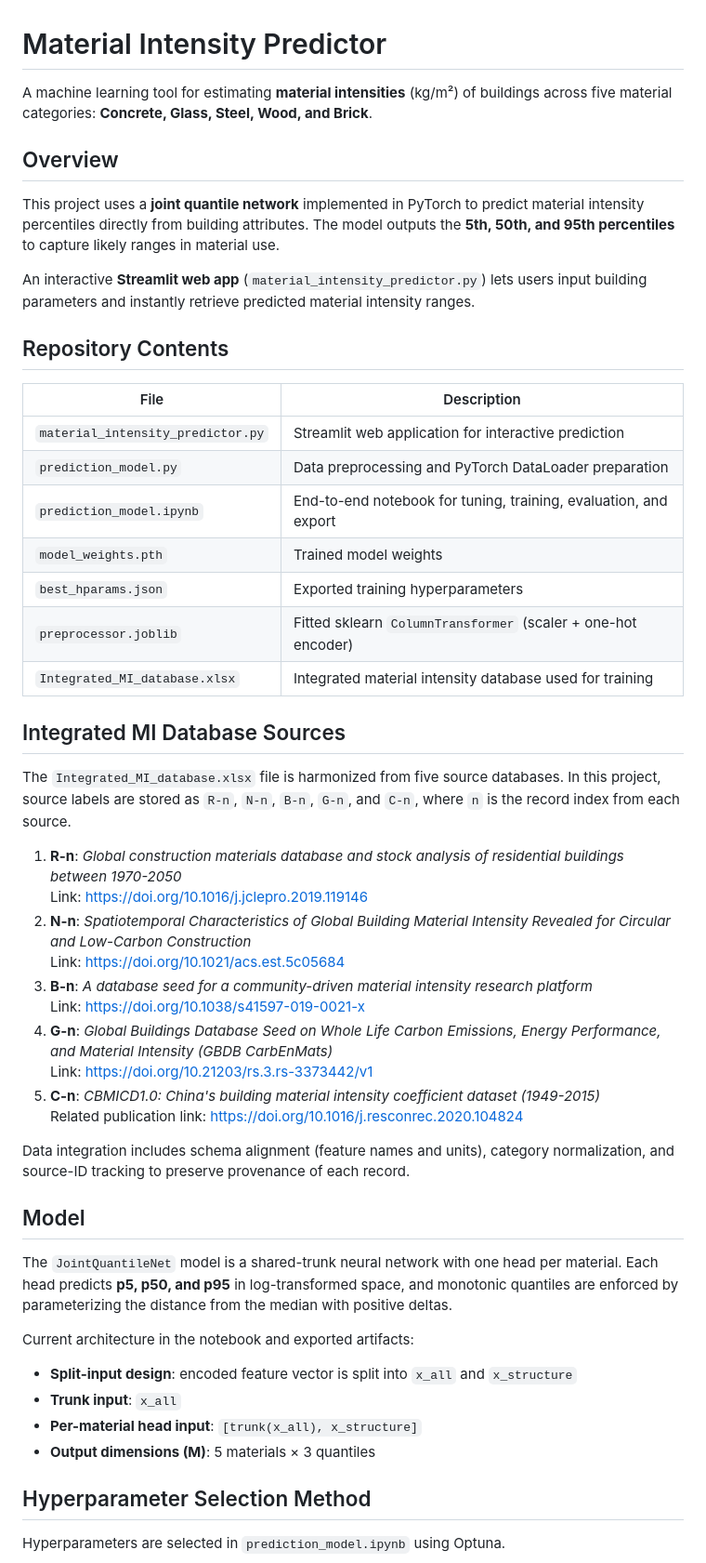
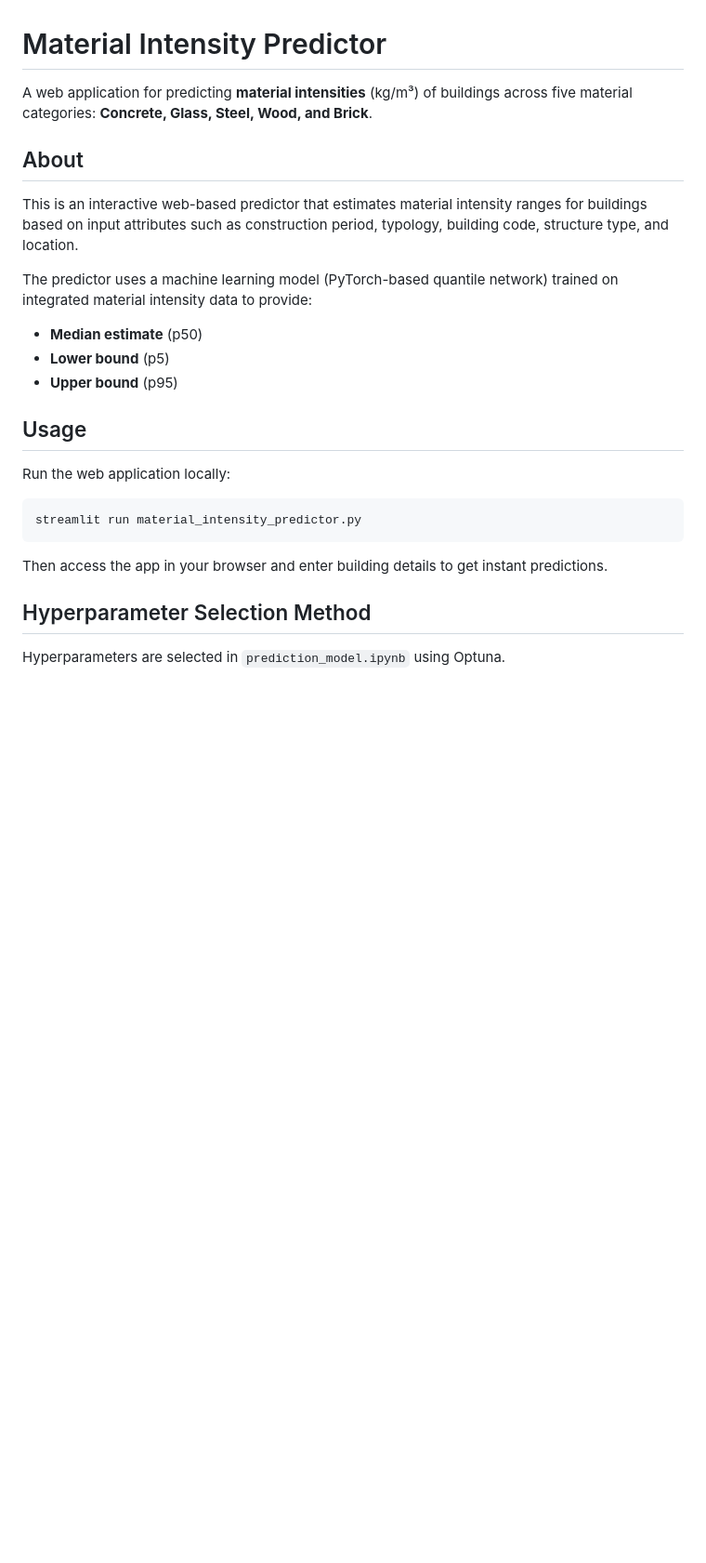
Before and after one commit to City-Syntax/material-intensity, a Markdown page: README.md, the part around the change. Shown at 93% size. Drawn GitHub-style; blank space fills up the shorter version.

Commit message:
Simplify README: focus on web predictor description

````diff
--- a/README.md
+++ b/README.md
@@ -1,52 +1,24 @@
 # Material Intensity Predictor
 
-A machine learning tool for estimating **material intensities** (kg/m²) of buildings across five material categories: **Concrete, Glass, Steel, Wood, and Brick**.
+A web application for predicting **material intensities** (kg/m³) of buildings across five material categories: **Concrete, Glass, Steel, Wood, and Brick**.
 
-## Overview
+## About
 
-This project uses a **joint quantile network** implemented in PyTorch to predict material intensity percentiles directly from building attributes. The model outputs the **5th, 50th, and 95th percentiles** to capture likely ranges in material use.
+This is an interactive web-based predictor that estimates material intensity ranges for buildings based on input attributes such as construction period, typology, building code, structure type, and location.
 
-An interactive **Streamlit web app** (`material_intensity_predictor.py`) lets users input building parameters and instantly retrieve predicted material intensity ranges.
+The predictor uses a machine learning model (PyTorch-based quantile network) trained on integrated material intensity data to provide:
+- **Median estimate** (p50)
+- **Lower bound** (p5)
+- **Upper bound** (p95)
 
-## Repository Contents
+## Usage
 
-| File | Description |
-|------|-------------|
-| `material_intensity_predictor.py` | Streamlit web application for interactive prediction |
-| `prediction_model.py` | Data preprocessing and PyTorch DataLoader preparation |
-| `prediction_model.ipynb` | End-to-end notebook for tuning, training, evaluation, and export |
-| `model_weights.pth` | Trained model weights |
-| `best_hparams.json` | Exported training hyperparameters |
-| `preprocessor.joblib` | Fitted sklearn `ColumnTransformer` (scaler + one-hot encoder) |
-| `Integrated_MI_database.xlsx` | Integrated material intensity database used for training |
+Run the web application locally:
+```bash
+streamlit run material_intensity_predictor.py
+```
 
-## Integrated MI Database Sources
-
-The `Integrated_MI_database.xlsx` file is harmonized from five source databases. In this project, source labels are stored as `R-n`, `N-n`, `B-n`, `G-n`, and `C-n`, where `n` is the record index from each source.
-
-1. **R-n**: *Global construction materials database and stock analysis of residential buildings between 1970-2050*
-	Link: https://doi.org/10.1016/j.jclepro.2019.119146
-2. **N-n**: *Spatiotemporal Characteristics of Global Building Material Intensity Revealed for Circular and Low-Carbon Construction*
-	Link: https://doi.org/10.1021/acs.est.5c05684
-3. **B-n**: *A database seed for a community-driven material intensity research platform*
-	Link: https://doi.org/10.1038/s41597-019-0021-x
-4. **G-n**: *Global Buildings Database Seed on Whole Life Carbon Emissions, Energy Performance, and Material Intensity (GBDB CarbEnMats)*
-	Link: https://doi.org/10.21203/rs.3.rs-3373442/v1
-5. **C-n**: *CBMICD1.0: China's building material intensity coefficient dataset (1949-2015)*
-	Related publication link: https://doi.org/10.1016/j.resconrec.2020.104824
-
-Data integration includes schema alignment (feature names and units), category normalization, and source-ID tracking to preserve provenance of each record.
-
-## Model
-
-The `JointQuantileNet` model is a shared-trunk neural network with one head per material. Each head predicts **p5, p50, and p95** in log-transformed space, and monotonic quantiles are enforced by parameterizing the distance from the median with positive deltas.
-
-Current architecture in the notebook and exported artifacts:
-
-- **Split-input design**: encoded feature vector is split into `x_all` and `x_structure`
-- **Trunk input**: `x_all`
-- **Per-material head input**: `[trunk(x_all), x_structure]`
-- **Output dimensions (M)**: 5 materials × 3 quantiles
+Then access the app in your browser and enter building details to get instant predictions.
 
 ## Hyperparameter Selection Method
 
````
